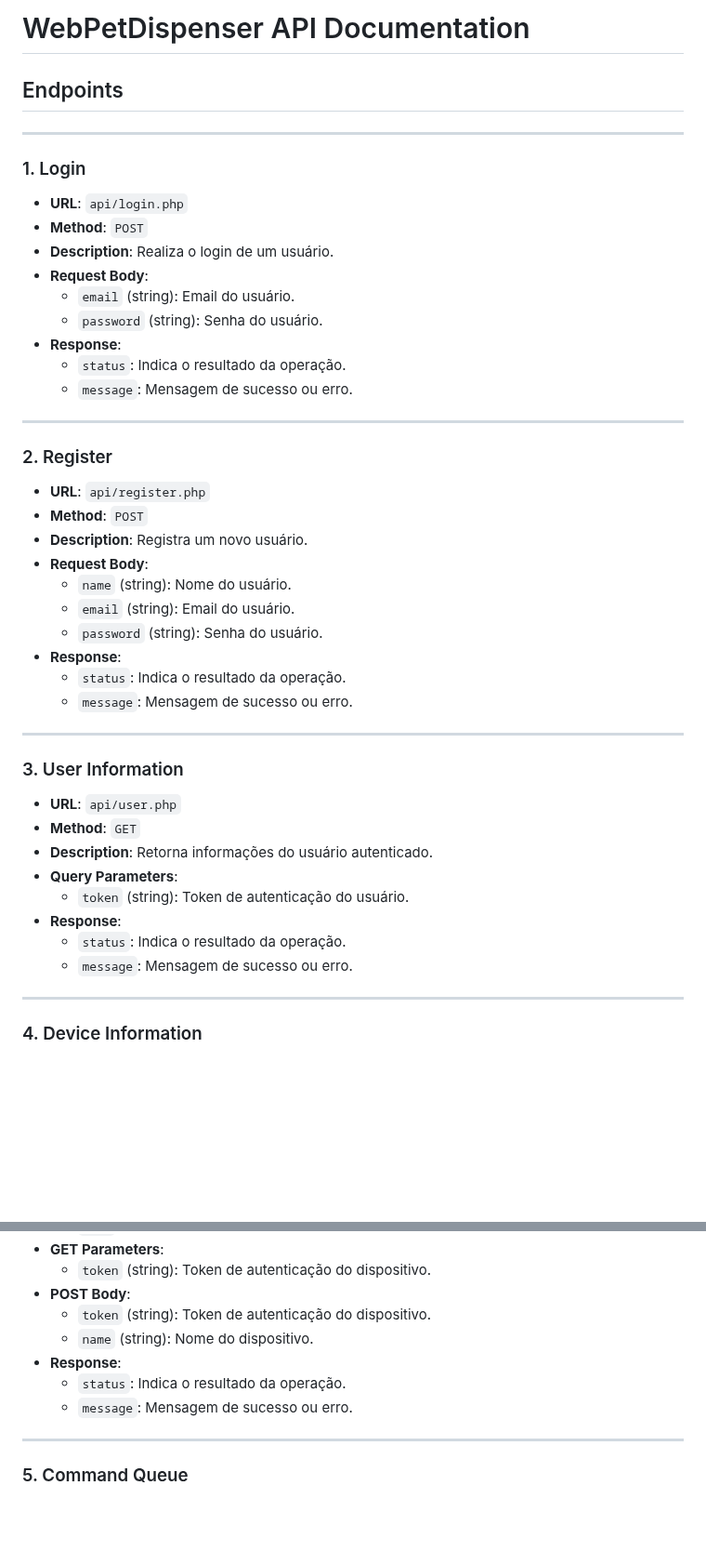
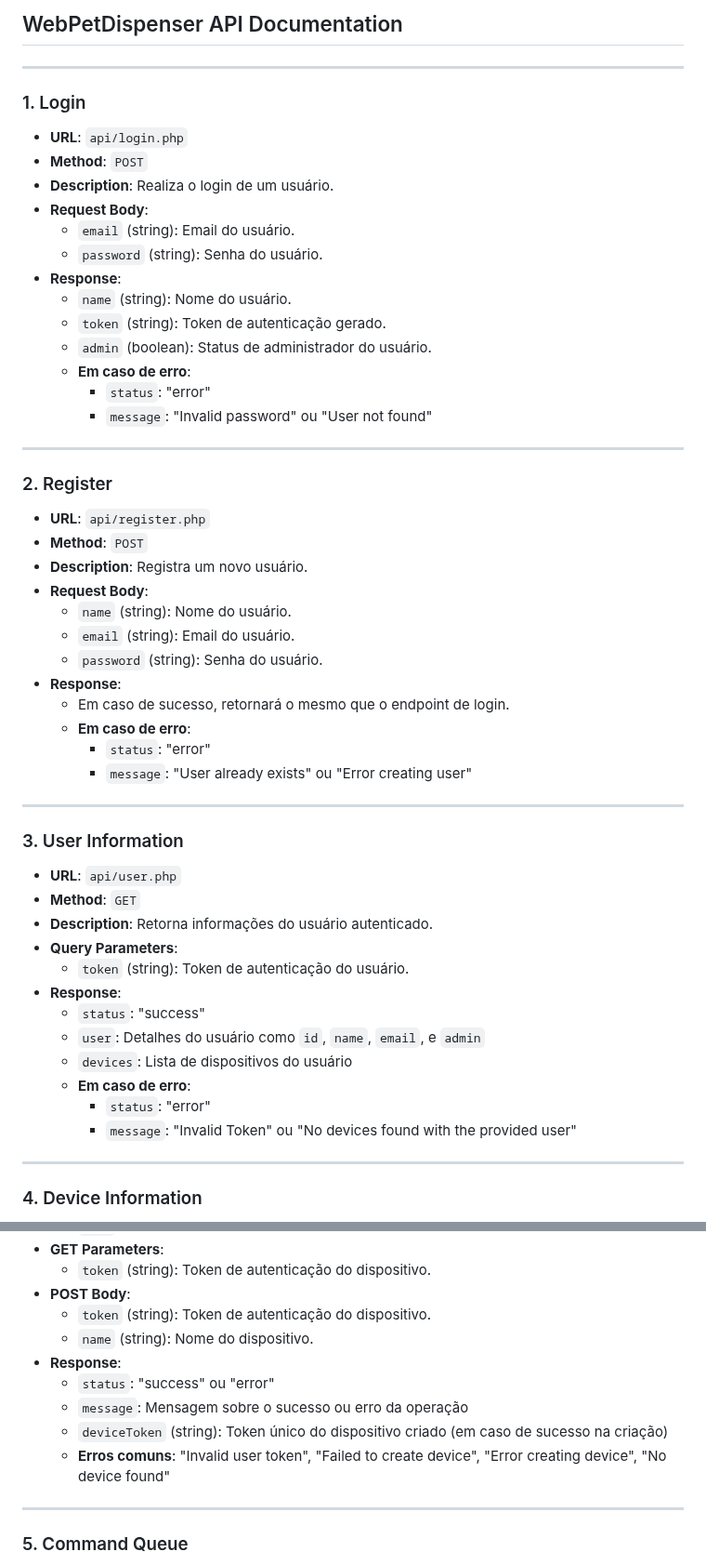
Before and after one commit to victorrossh/WebPetDispenser, a Markdown page: README.md, 2 parts joined by grey strips. Shown at 93% size. GitHub-like rendering; blank space fills up the shorter version.

```diff
--- a/README.md
+++ b/README.md
@@ -1,6 +1,4 @@
-# WebPetDispenser API Documentation
-
-## Endpoints
+## WebPetDispenser API Documentation
 
 ---
 
@@ -12,8 +10,12 @@
   - `email` (string): Email do usuário.
   - `password` (string): Senha do usuário.
 - **Response**:
-  - `status`: Indica o resultado da operação.
-  - `message`: Mensagem de sucesso ou erro.
+  - `name` (string): Nome do usuário.
+  - `token` (string): Token de autenticação gerado.
+  - `admin` (boolean): Status de administrador do usuário.
+  - **Em caso de erro**:
+    - `status`: "error"
+    - `message`: "Invalid password" ou "User not found"
 
 ---
 
@@ -26,8 +28,10 @@
   - `email` (string): Email do usuário.
   - `password` (string): Senha do usuário.
 - **Response**:
-  - `status`: Indica o resultado da operação.
-  - `message`: Mensagem de sucesso ou erro.
+  - Em caso de sucesso, retornará o mesmo que o endpoint de login.
+  - **Em caso de erro**:
+    - `status`: "error"
+    - `message`: "User already exists" ou "Error creating user"
 
 ---
 
@@ -38,8 +42,12 @@
 - **Query Parameters**:
   - `token` (string): Token de autenticação do usuário.
 - **Response**:
-  - `status`: Indica o resultado da operação.
-  - `message`: Mensagem de sucesso ou erro.
+  - `status`: "success"
+  - `user`: Detalhes do usuário como `id`, `name`, `email`, e `admin`
+  - `devices`: Lista de dispositivos do usuário
+  - **Em caso de erro**:
+    - `status`: "error"
+    - `message`: "Invalid Token" ou "No devices found with the provided user"
 
 ---
 
@@ -55,8 +63,10 @@
   - `token` (string): Token de autenticação do dispositivo.
   - `name` (string): Nome do dispositivo.
 - **Response**:
-  - `status`: Indica o resultado da operação.
-  - `message`: Mensagem de sucesso ou erro.
+  - `status`: "success" ou "error"
+  - `message`: Mensagem sobre o sucesso ou erro da operação
+  - `deviceToken` (string): Token único do dispositivo criado (em caso de sucesso na criação)
+  - **Erros comuns**: "Invalid user token", "Failed to create device", "Error creating device", "No device found"
 
 ---
 
```
Also changed, not shown: other parts of README.md (+8 -4 lines).
